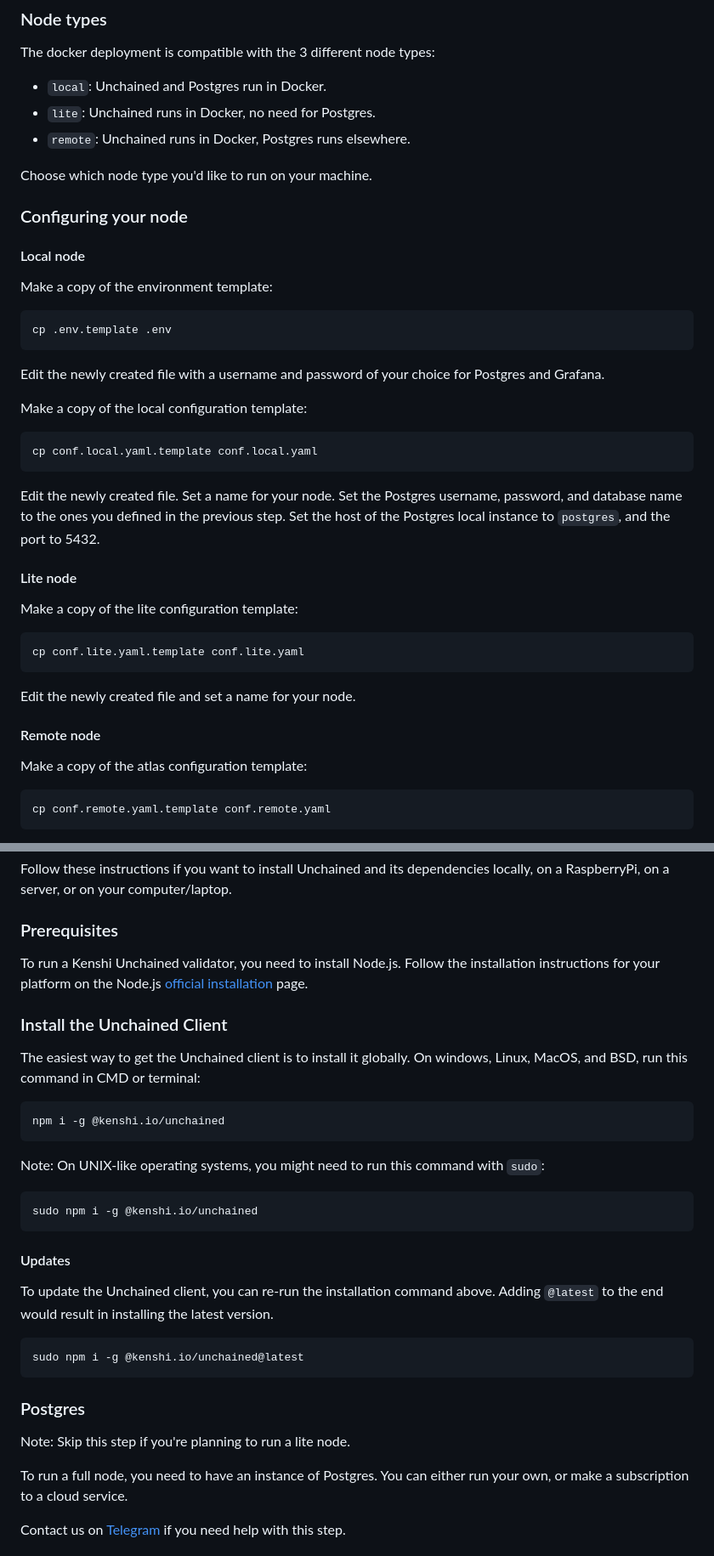
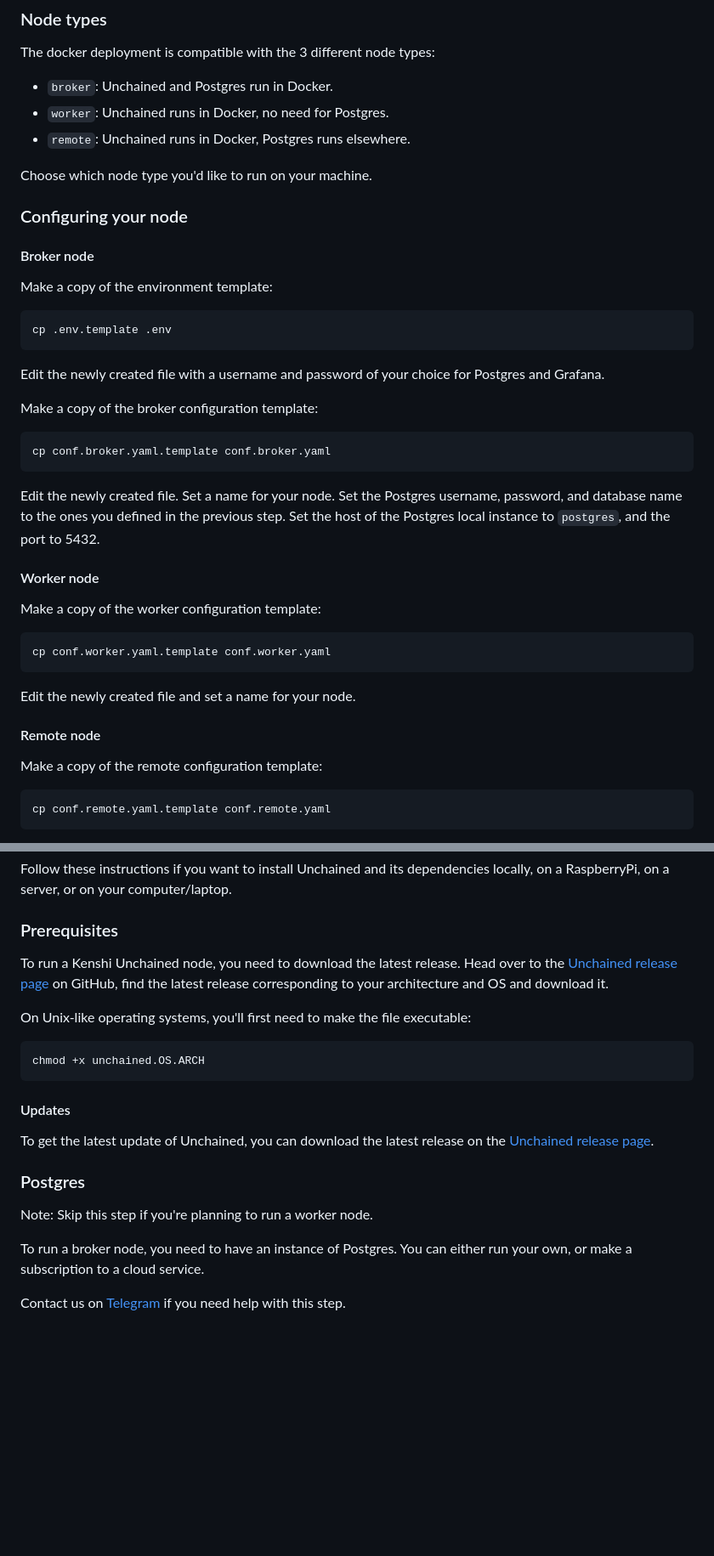
Before and after one commit to TimeleapLabs/unchained, a Markdown page: quickstart.md, 2 parts joined by grey strips. Shown at 85% size. Rendered like a GitHub page; blank space fills up the shorter version.

````diff
--- a/quickstart.md
+++ b/quickstart.md
@@ -33,15 +35,15 @@ Once done, head to the uncompressed release directory.
 
 The docker deployment is compatible with the 3 different node types:
 
-- `local`: Unchained and Postgres run in Docker.
-- `lite`: Unchained runs in Docker, no need for Postgres.
+- `broker`: Unchained and Postgres run in Docker.
+- `worker`: Unchained runs in Docker, no need for Postgres.
 - `remote`: Unchained runs in Docker, Postgres runs elsewhere.
 
 Choose which node type you'd like to run on your machine.
 
 ### Configuring your node
 
-#### Local node
+#### Broker node
 
 Make a copy of the environment template:
 
@@ -52,29 +54,29 @@ cp .env.template .env
 Edit the newly created file with a username and password of your choice for Postgres
 and Grafana.
 
-Make a copy of the local configuration template:
+Make a copy of the broker configuration template:
 
 ```bash
-cp conf.local.yaml.template conf.local.yaml
+cp conf.broker.yaml.template conf.broker.yaml
 ```
 
 Edit the newly created file. Set a name for your node. Set the Postgres
 username, password, and database name to the ones you defined in the previous
 step. Set the host of the Postgres local instance to `postgres`, and the port to 5432.
 
-#### Lite node
+#### Worker node
 
-Make a copy of the lite configuration template:
+Make a copy of the worker configuration template:
 
 ```bash
-cp conf.lite.yaml.template conf.lite.yaml
+cp conf.worker.yaml.template conf.worker.yaml
 ```
 
 Edit the newly created file and set a name for your node.
 
 #### Remote node
 
-Make a copy of the atlas configuration template:
+Make a copy of the remote configuration template:
 
 ```bash
 cp conf.remote.yaml.template conf.remote.yaml
@@ -134,40 +136,25 @@ locally, on a RaspberryPi, on a server, or on your computer/laptop.
 
 ### Prerequisites
 
-To run a Kenshi Unchained validator, you need to install Node.js. Follow the
-installation instructions for your platform on the Node.js
-[official installation](https://nodejs.org/en/download/package-manager) page.
+To run a Kenshi Unchained node, you need to download the latest release. Head over to the
+[Unchained release page](https://github.com/KenshiTech/unchained/releases)
+on GitHub, find the latest release corresponding to your architecture and OS and download it.
 
-### Install the Unchained Client
-
-The easiest way to get the Unchained client is to install it globally. On
-windows, Linux, MacOS, and BSD, run this command in CMD or terminal:
+On Unix-like operating systems, you'll first need to make the file executable:
 
 ```bash
-npm i -g @kenshi.io/unchained
-```
-
-Note: On UNIX-like operating systems, you might need to run this command with
-`sudo`:
-
-```bash
-sudo npm i -g @kenshi.io/unchained
+chmod +x unchained.OS.ARCH
 ```
 
 #### Updates
 
-To update the Unchained client, you can re-run the installation command above.
-Adding `@latest` to the end would result in installing the latest version.
-
-```bash
-sudo npm i -g @kenshi.io/unchained@latest
-```
+To get the latest update of Unchained, you can download the latest release on the [Unchained release page](https://github.com/KenshiTech/unchained/releases).
 
 ### Postgres
 
-Note: Skip this step if you're planning to run a lite node.
+Note: Skip this step if you're planning to run a worker node.
 
-To run a full node, you need to have an instance of Postgres. You can either run
+To run a broker node, you need to have an instance of Postgres. You can either run
 your own, or make a subscription to a cloud service.
 
 Contact us on [Telegram](https://t.me/kenshi) if you need help with this step.
````
Also changed, not shown: other parts of quickstart.md (+13 -49 lines).
